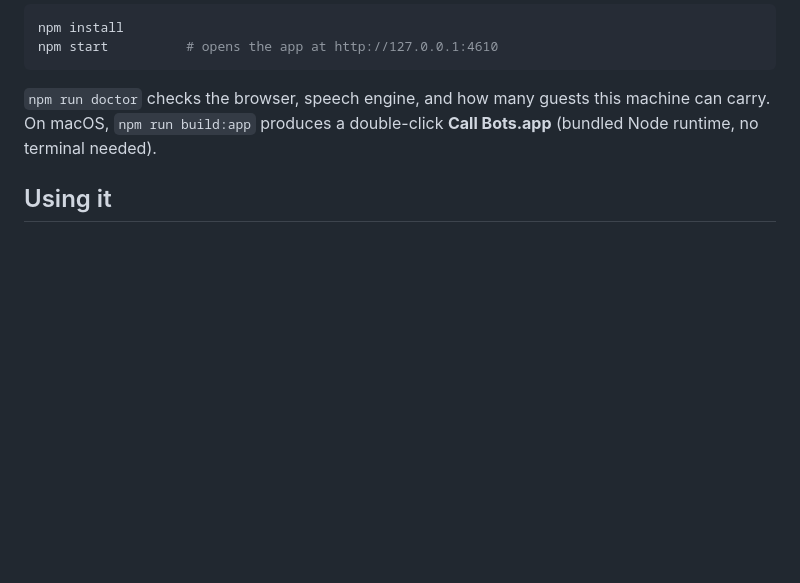
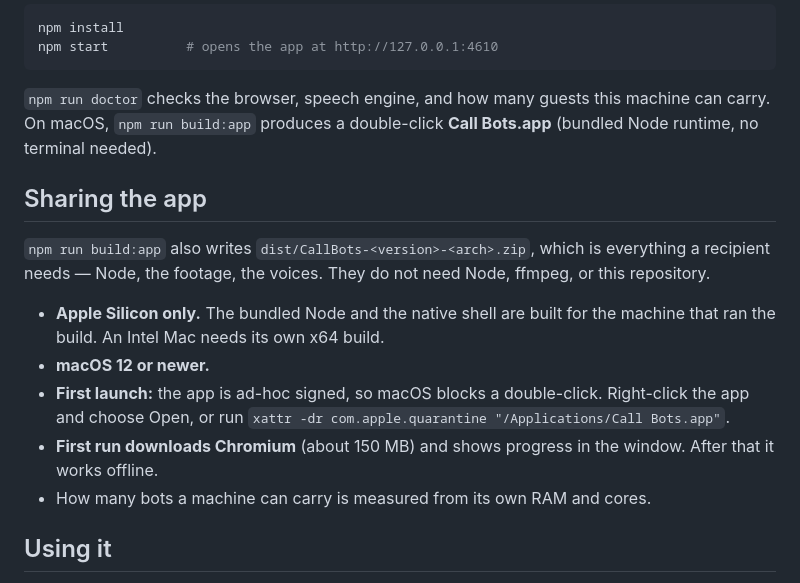
Before and after one commit to mahmudcoding/call-bots, a Markdown page: README.md, the part around the change. Drawn GitHub-style; blank space fills up the shorter version.

Commit message:
Document what a recipient of the app needs
Co-Authored-By: Claude Opus 5 <noreply@anthropic.com>

```diff
--- a/README.md
+++ b/README.md
@@ -21,6 +21,22 @@ npm start          # opens the app at http://127.0.0.1:4610
 `npm run doctor` checks the browser, speech engine, and how many guests this
 machine can carry. On macOS, `npm run build:app` produces a double-click
 **Call Bots.app** (bundled Node runtime, no terminal needed).
+
+## Sharing the app
+
+`npm run build:app` also writes `dist/CallBots-<version>-<arch>.zip`, which is
+everything a recipient needs — Node, the footage, the voices. They do not need
+Node, ffmpeg, or this repository.
+
+- **Apple Silicon only.** The bundled Node and the native shell are built for
+  the machine that ran the build. An Intel Mac needs its own x64 build.
+- **macOS 12 or newer.**
+- **First launch:** the app is ad-hoc signed, so macOS blocks a double-click.
+  Right-click the app and choose Open, or run
+  `xattr -dr com.apple.quarantine "/Applications/Call Bots.app"`.
+- **First run downloads Chromium** (about 150 MB) and shows progress in the
+  window. After that it works offline.
+- How many bots a machine can carry is measured from its own RAM and cores.
 
 ## Using it
 
```
